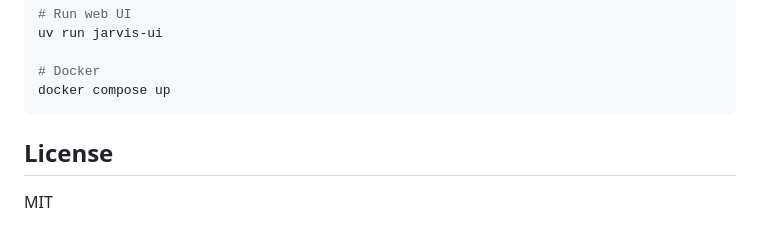
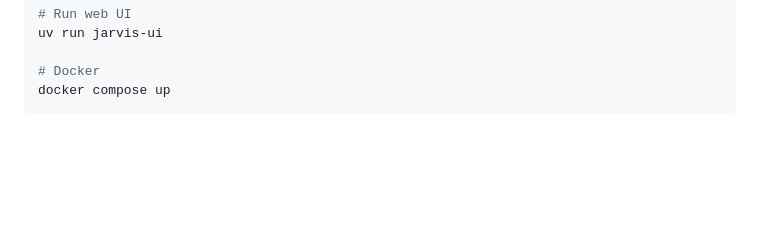
Before and after one commit to HariDarshan2321/jarvis-cognitive-memory, a Markdown page: README.md, the part around the change. Drawn GitHub-style; blank space fills up the shorter version.

````diff
--- a/README.md
+++ b/README.md
@@ -158,7 +158,3 @@ uv run jarvis-ui
 # Docker
 docker compose up
 ```
-
-## License
-
-MIT
````
